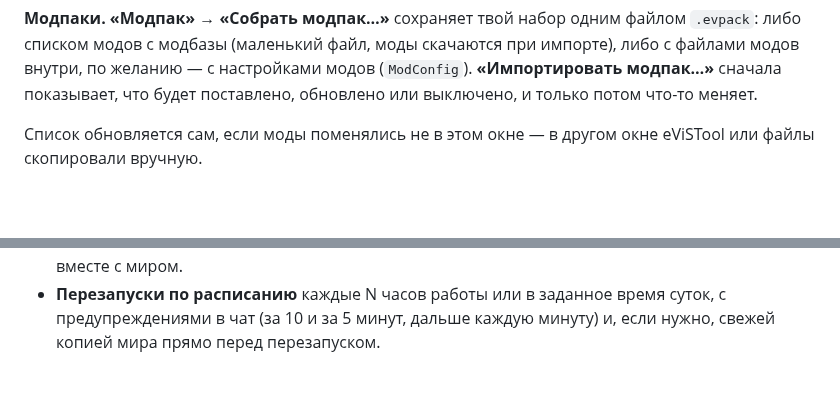
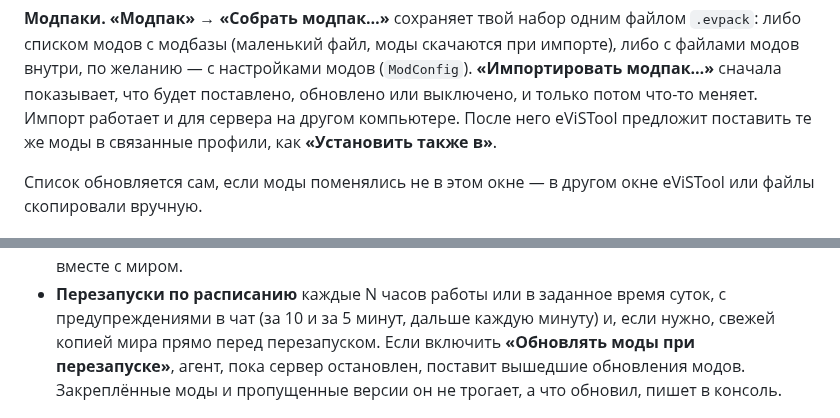
Before and after one commit to erneywhite/eViSTool, a Markdown page: README.ru.md, 2 parts joined by grey strips. Drawn GitHub-style; blank space fills up the shorter version.

```diff
--- a/README.ru.md
+++ b/README.ru.md
@@ -149,6 +149,8 @@ eViSTool держит моды Vintage Story в актуальном состо
 **Модпаки.** **«Модпак» → «Собрать модпак…»** сохраняет твой набор одним файлом `.evpack`: либо списком модов с модбазы
 (маленький файл, моды скачаются при импорте), либо с файлами модов внутри, по желанию — с настройками модов (`ModConfig`).
 **«Импортировать модпак…»** сначала показывает, что будет поставлено, обновлено или выключено, и только потом что-то меняет.
+Импорт работает и для сервера на другом компьютере. После него eViSTool предложит поставить те же моды в связанные профили,
+как **«Установить также в»**.
 
 Список обновляется сам, если моды поменялись не в этом окне — в другом окне eViSTool или файлы скопировали вручную.
 
@@ -253,5 +255,7 @@ eViSTool считает их за каждый запуск игры или се
   и папка `ModData`), упаковываются в каждую копию и восстанавливаются вместе с миром.
 - **Перезапуски по расписанию** каждые N часов работы или в заданное время суток, с предупреждениями в чат
   (за 10 и за 5 минут, дальше каждую минуту) и, если нужно, свежей копией мира прямо перед перезапуском.
+  Если включить **«Обновлять моды при перезапуске»**, агент, пока сервер остановлен, поставит вышедшие обновления модов.
+  Закреплённые моды и пропущенные версии он не трогает, а что обновил, пишет в консоль.
 
 ![Расписание](docs/screenshots/schedule.png)
```
Also changed, not shown: other parts of README.ru.md (+15 -3 lines), README.md (+19 -3 lines), docs/screenshots/players.png (added), 4 other files.
